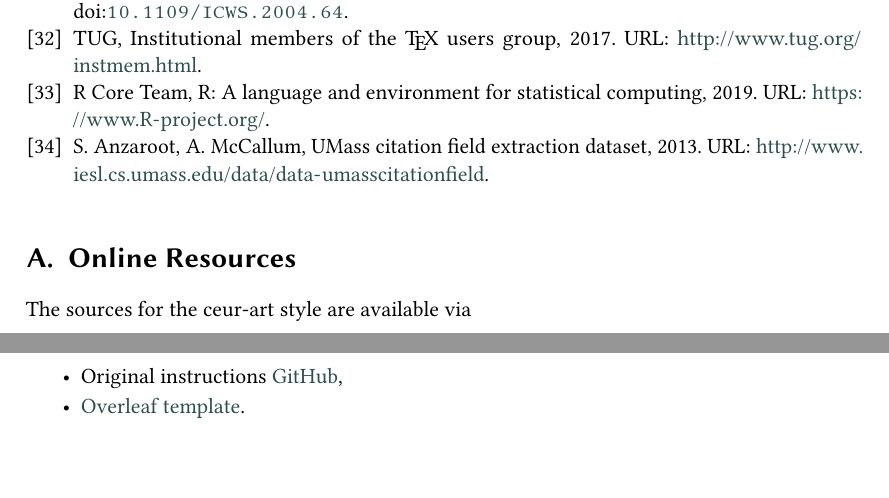
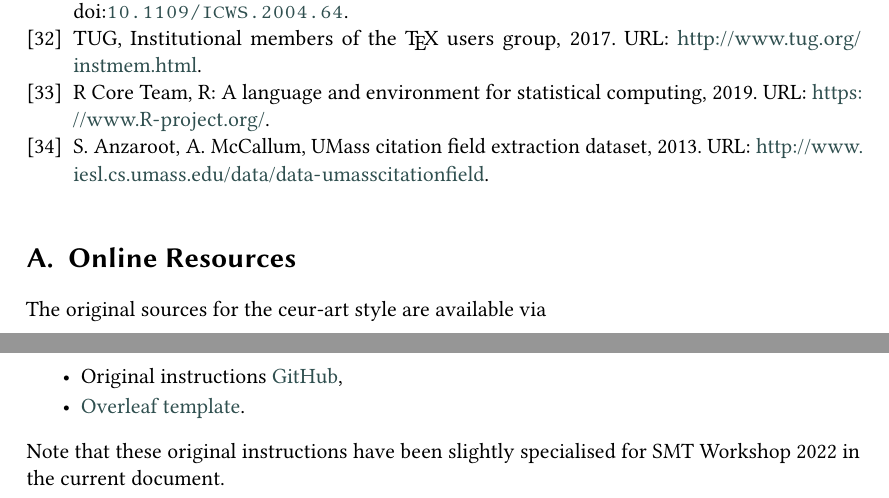
Before and after one commit to aehyvari/smt-workshop-proceedings, a LaTeX document (sample-1col.tex): two parts of pages 10 and 11 of 11, joined at a grey line, cut so that both start at the same text. Compiled offline with pdfLaTeX; a LaTeX package or settings file that is missing is left out.

Commit message:
sample: more text on upstream

```diff
--- a/sample-1col.tex
+++ b/sample-1col.tex
@@ -542,14 +542,15 @@ numbered.
 \section{Online Resources}
 
 
-The sources for the ceur-art style are available via
+The original sources for the ceur-art style are available via
 \begin{itemize}
 \item Original instructions \href{https://github.com/yamadharma/ceurart}{GitHub},
-% \item \href{https://www.overleaf.com/project/5e76702c4acae70001d3bc87}{Overleaf},
 \item
   \href{https://www.overleaf.com/latex/templates/template-for-submissions-to-ceur-workshop-proceedings-ceur-ws-dot-org/pkfscdkgkhcq}{Overleaf
     template}.
 \end{itemize}
+Note that these original instructions have been slightly specialised for SMT
+Workshop 2022 in the current document.
 
 \end{document}
 
```
